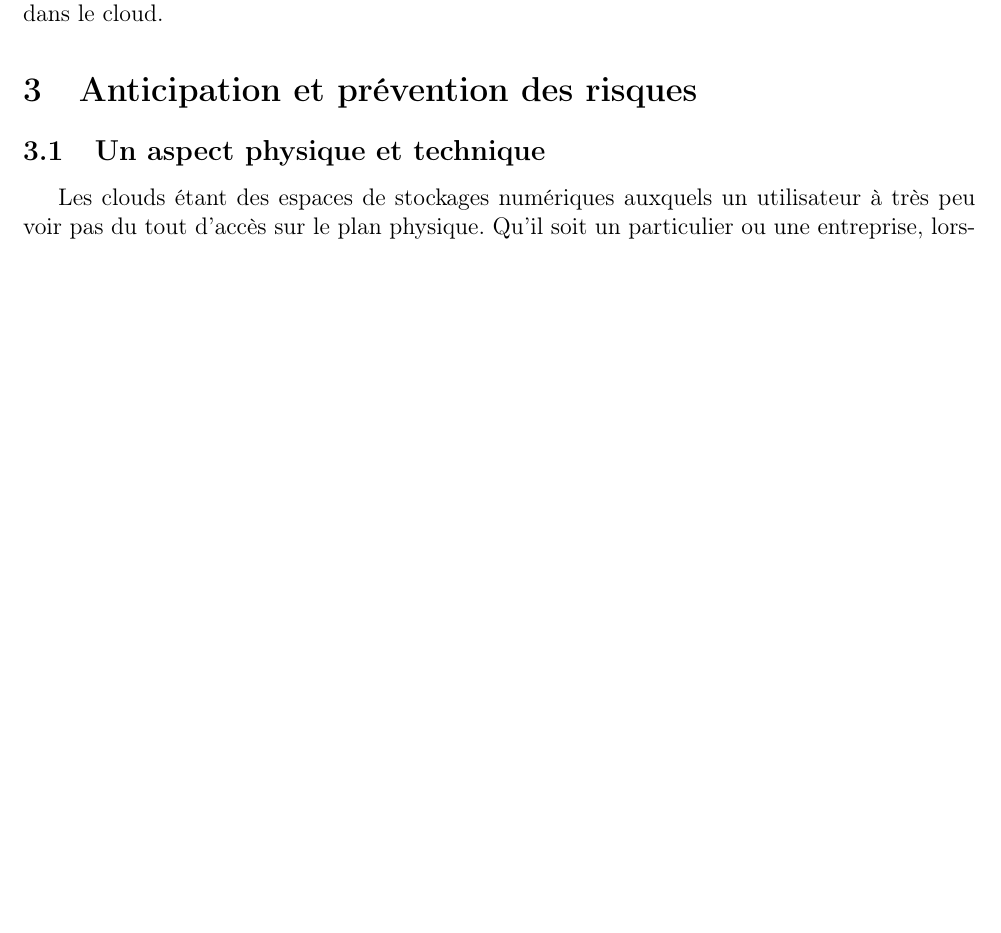
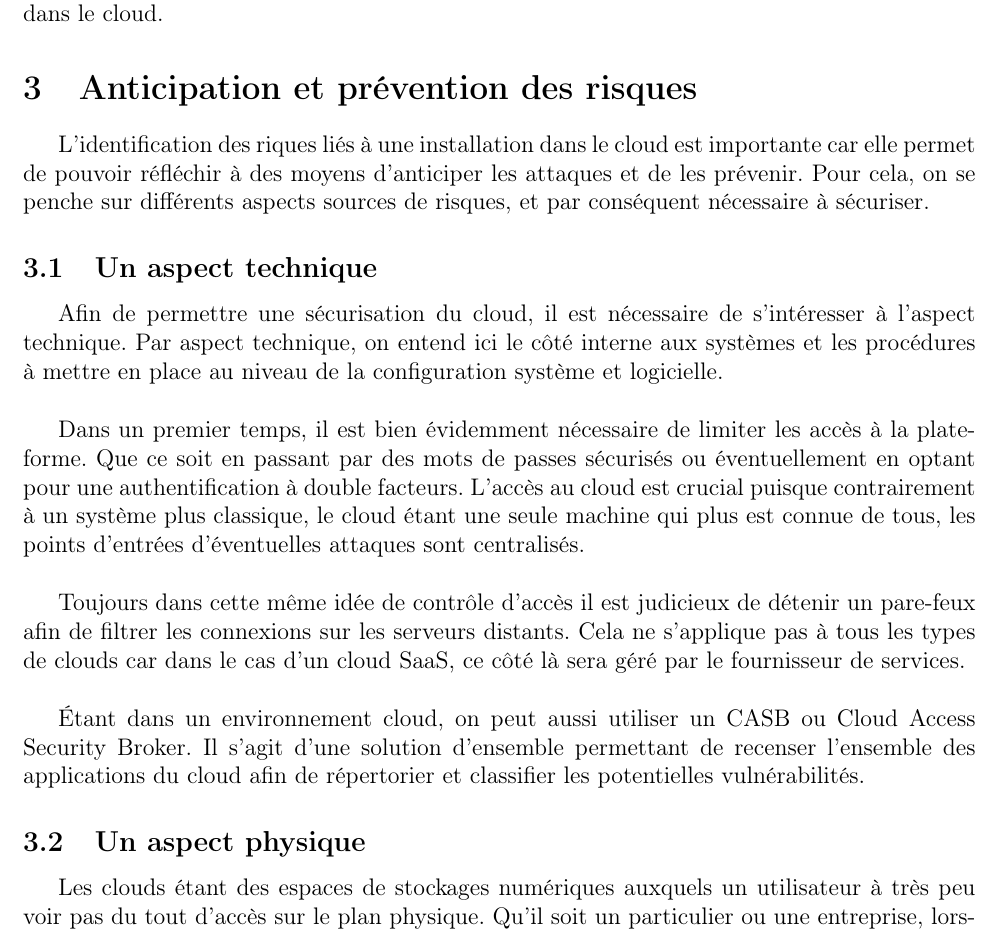
Before and after one commit to SchizoBoy/ERDI_CLOUD, a LaTeX document (ERDI.tex): part of page 5 of 6 before the commit and part of page 5 of 7 after it, cut so that both start at the same text, the shorter picture padded with empty space. Compiled offline with pdfLaTeX.

Commit message:
Travail brouillon sur la prévention et l'anticipation côté technique

```diff
--- a/ERDI.tex
+++ b/ERDI.tex
@@ -135,8 +135,36 @@
       données stockées dans le cloud.
 
   \section{Anticipation et prévention des risques}
+      L'identification des riques liés à une installation dans le cloud est
+      importante car elle permet de pouvoir réfléchir à des moyens d'anticiper
+      les attaques et de les prévenir. Pour cela, on se penche sur différents
+      aspects sources de risques, et par conséquent nécessaire à sécuriser.
 
-    \subsection{Un aspect physique et technique}
+    \subsection{Un aspect technique}
+      Afin de permettre une sécurisation du cloud, il est nécessaire de
+      s'intéresser à l'aspect technique. Par aspect technique, on entend ici
+      le côté interne aux systèmes et les procédures à mettre en place au
+      niveau de la configuration système et logicielle. \\
+
+      Dans un premier temps, il est bien évidemment nécessaire de limiter les
+      accès à la plateforme. Que ce soit en passant par des mots de passes
+      sécurisés ou éventuellement en optant pour une authentification à double
+      facteurs. L'accès au cloud est crucial puisque contrairement à un système
+      plus classique, le cloud étant une seule machine qui plus est connue de
+      tous, les points d'entrées d'éventuelles attaques sont centralisés. \\
+
+      Toujours dans cette même idée de contrôle d'accès il est judicieux de
+      détenir un pare-feux afin de filtrer les connexions sur les serveurs
+      distants. Cela ne s'applique pas à tous les types de clouds car dans
+      le cas d'un cloud SaaS, ce côté là sera géré par le fournisseur de
+      services. \\
+
+      Étant dans un environnement cloud, on peut aussi utiliser un CASB ou
+      Cloud Access Security Broker. Il s'agit d'une solution d'ensemble
+      permettant de recenser l'ensemble des applications du cloud afin de
+      répertorier et classifier les potentielles vulnérabilités.
+
+    \subsection{Un aspect physique}
       Les clouds étant des espaces de stockages numériques auxquels un
       utilisateur à très peu voir pas du tout d'accès sur le plan physique.
       Qu'il soit un particulier ou une entreprise, lorsqu'un utilisateur
```
Also changed, not shown: ERDI.tex (4 more changed lines).
